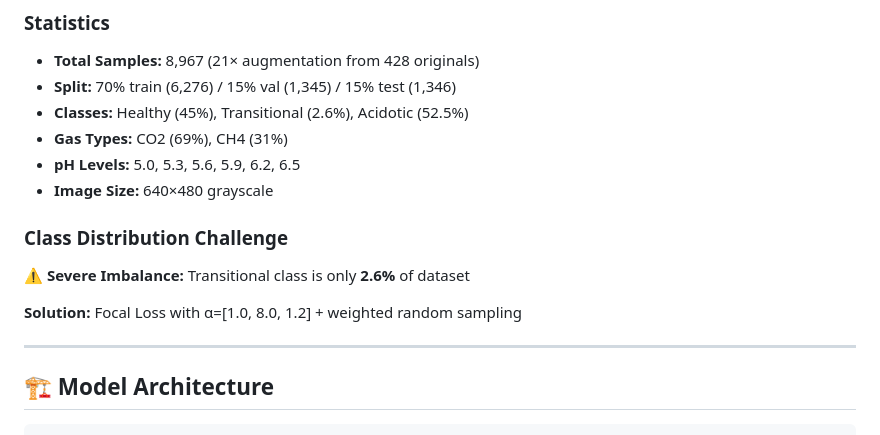
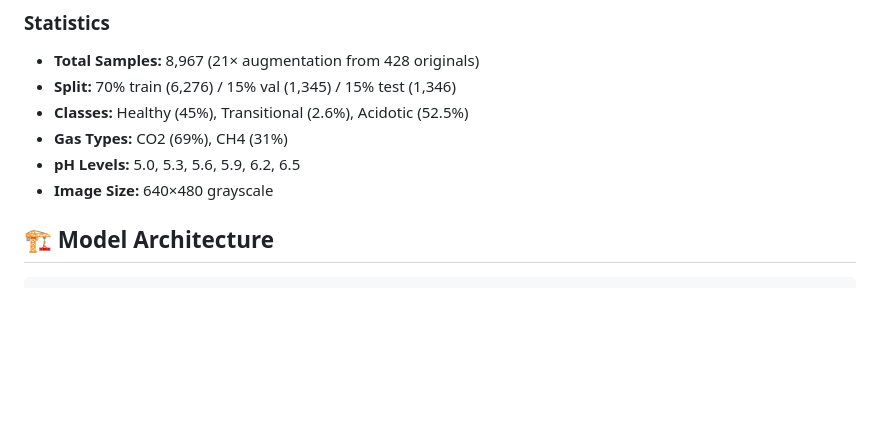
Before and after one commit to taminulislam/fume, a Markdown page: README.md, the part around one of its changes. Drawn GitHub-style; blank space fills up the shorter version.

```diff
--- a/README.md
+++ b/README.md
@@ -35,12 +35,6 @@ FUME is a multi-task deep learning framework for automated rumen acidosis detect
 - **pH Levels:** 5.0, 5.3, 5.6, 5.9, 6.2, 6.5
 - **Image Size:** 640×480 grayscale
 
-### Class Distribution Challenge
-⚠️ **Severe Imbalance:** Transitional class is only **2.6%** of dataset
-
-**Solution:** Focal Loss with α=[1.0, 8.0, 1.2] + weighted random sampling
-
----
 
 ## 🏗️ Model Architecture
 
```
Also changed, not shown: other parts of README.md (+1 -70 lines).
